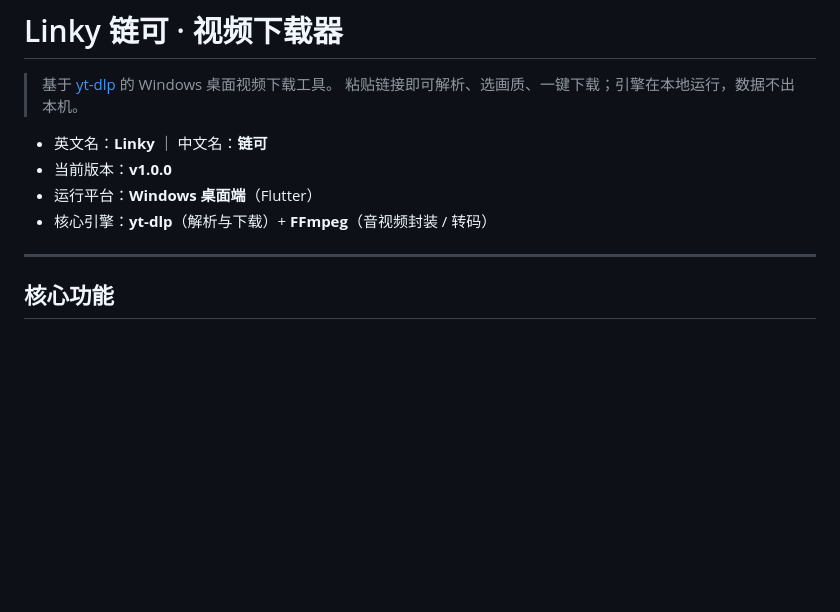
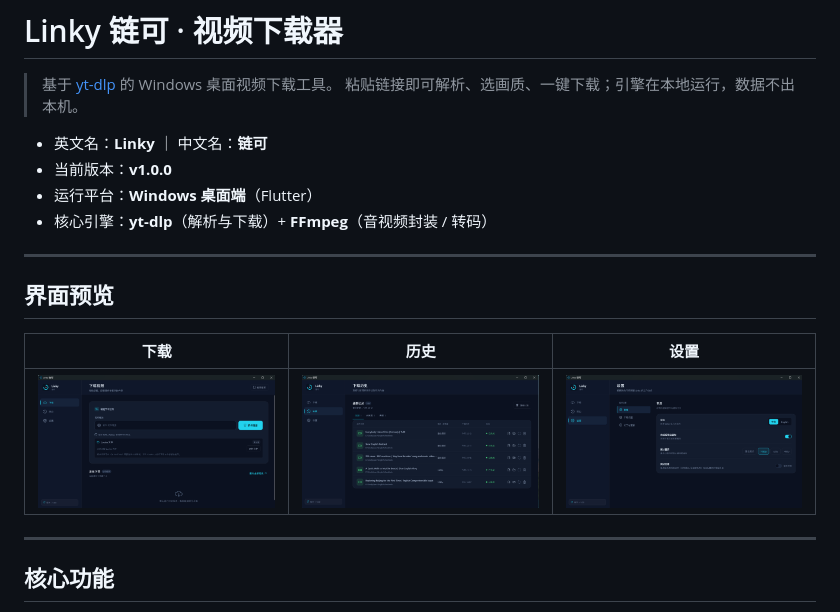
Before and after one commit to JasonX98/linky, a Markdown page: README.md, the part around the change. Drawn GitHub-style; pictures changed too: screenshots/download.png (added), screenshots/history.png (added), screenshots/settings.png (added); blank space fills up the shorter version.

Commit message:
docs: README 补充三页界面截图（下载 / 历史 / 设置）
- 将 .workbuddy/screenshots 下的三张截图复制到 git 跟踪的 screenshots/
  目录并改用 ASCII 文件名（download/history/settings.png）
- README 新增"界面预览"表格，用相对路径引用截图，推送后在 GitHub 可显示

注意：.workbuddy/ 在 .gitignore 中不提交，故截图必须落到 screenshots/

```diff
--- a/README.md
+++ b/README.md
@@ -7,6 +7,14 @@
 - 当前版本：**v1.0.0**
 - 运行平台：**Windows 桌面端**（Flutter）
 - 核心引擎：**yt-dlp**（解析与下载）+ **FFmpeg**（音视频封装 / 转码）
+
+---
+
+## 界面预览
+
+| 下载 | 历史 | 设置 |
+| --- | --- | --- |
+| ![下载](screenshots/download.png) | ![历史](screenshots/history.png) | ![设置](screenshots/settings.png) |
 
 ---
 
```
